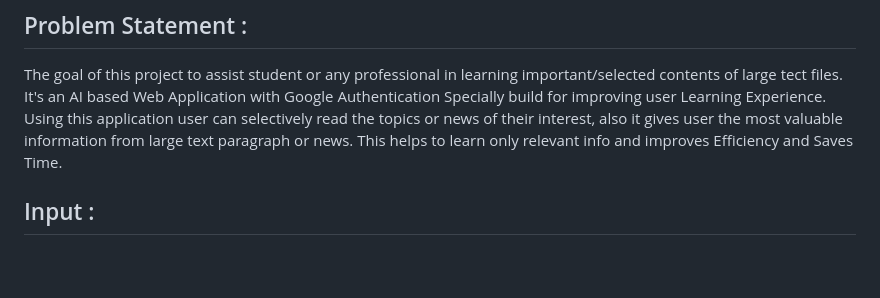
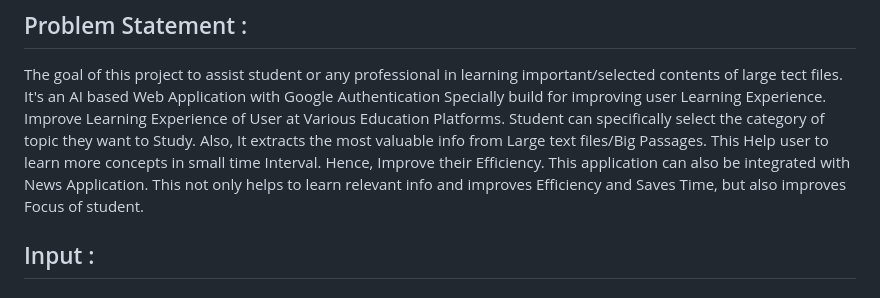
Before and after one commit to danishcyber-star/Rajasthan_IT_Day_Hackathon, a Markdown page: README.md, the part around the change. GitHub-like rendering; blank space fills up the shorter version.

```diff
--- a/README.md
+++ b/README.md
@@ -3,8 +3,8 @@
 ## Problem Statement :
 The goal of this project to assist student or any professional in learning important/selected contents of large tect files.
 It's an AI based Web Application with Google Authentication Specially build for improving user Learning Experience.
-Using this application user can selectively read the topics or news of their interest, also it gives user the most valuable information from large text paragraph or news.
-This helps to learn only relevant info and improves Efficiency and Saves Time.
+Improve Learning Experience of User at Various Education Platforms. Student can specifically select the category of topic they want to Study. Also, It extracts the most valuable info from Large text files/Big Passages. This Help user to learn more concepts  in small time Interval. Hence, Improve their Efficiency. This application can also be integrated with News Application.
+This not only helps to learn relevant info and improves Efficiency and Saves Time, but also improves Focus of student.
 
 ## Input :
 
```
